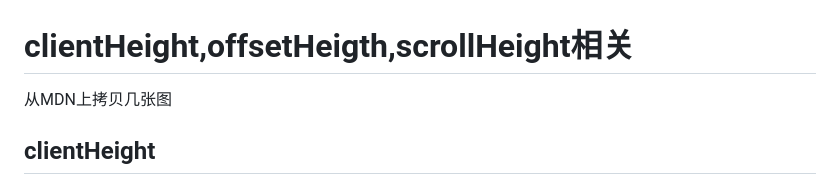
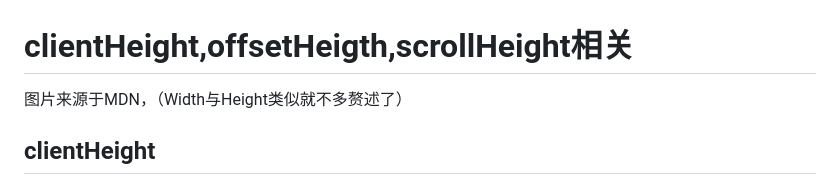
Before and after one commit to mrzhao1129/myBlog, a Markdown page: CSS/client,offset,scroll相关.md, the part around the change. Drawn GitHub-style.

```diff
--- a/CSS/client,offset,scroll相关.md
+++ b/CSS/client,offset,scroll相关.md
@@ -1,5 +1,5 @@
 # clientHeight,offsetHeigth,scrollHeight相关
-从MDN上拷贝几张图
+图片来源于MDN，（Width与Height类似就不多赘述了）
 ## clientHeight
 > * 只读
 > * 包含内边距，但不包括水平滚动条、边框和外边距
```
Also changed, not shown: README.md (+2 -2 lines), nodejs/node多进程调试.md (+6 -5 lines), nodejs/image/NIM.jpg (added), 1 other file.
